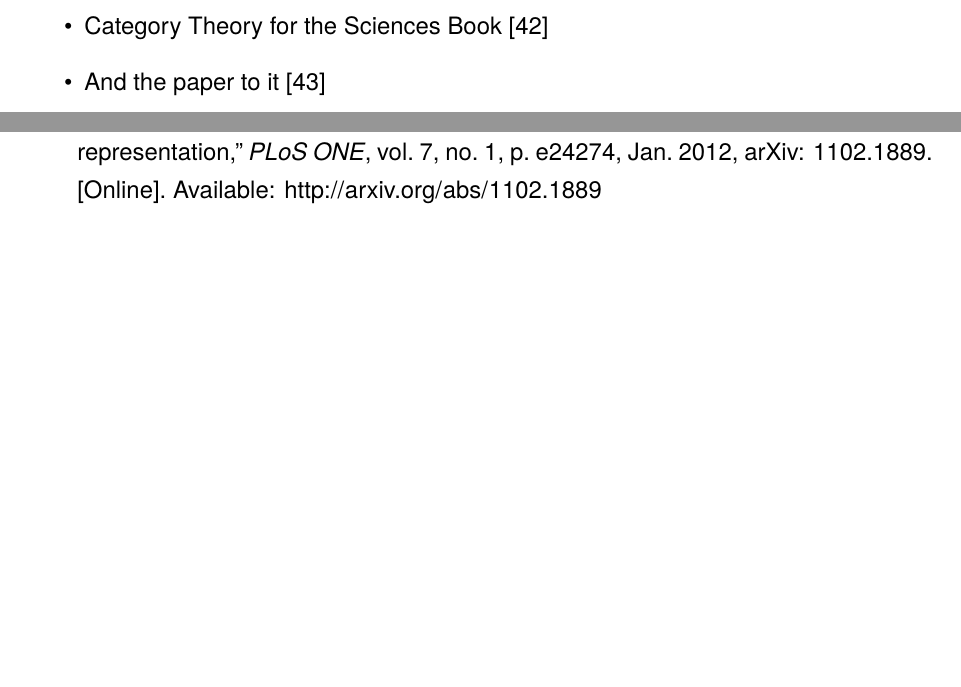
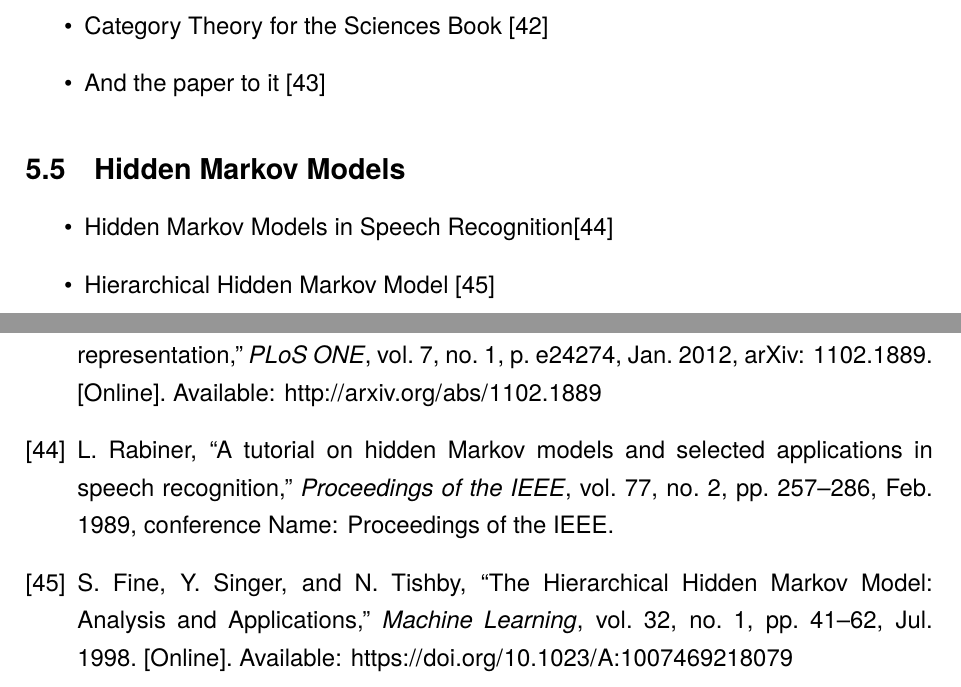
Before and after one commit to NicoMandel/Ologs, a LaTeX document (latex/lit.tex): two parts of pages 8 and 13 of 13, joined at a grey line, cut so that both start at the same text, the shorter picture padded with empty space. Compiled offline with pdfLaTeX.

Commit message:
[Nico] - included HMM into Lit file

```diff
--- a/latex/lit.tex
+++ b/latex/lit.tex
@@ -257,6 +257,11 @@ A lot of work concerned with mapping from images into language space and vice ve
     \item Category Theory for the Sciences Book~\cite{david_i_spivak_category_2014}
     \item And the paper to it~\cite{spivak_ologs_2012}
 \end{itemize}
+\subsection{Hidden Markov Models}
+\begin{itemize}
+    \item Hidden Markov Models in Speech Recognition\cite{rabiner_tutorial_1989}
+    \item Hierarchical Hidden Markov Model~\cite{fine_hierarchical_1998}
+\end{itemize}
 
 \bibliographystyle{IEEEtran}
 \bibliography{references}
```
